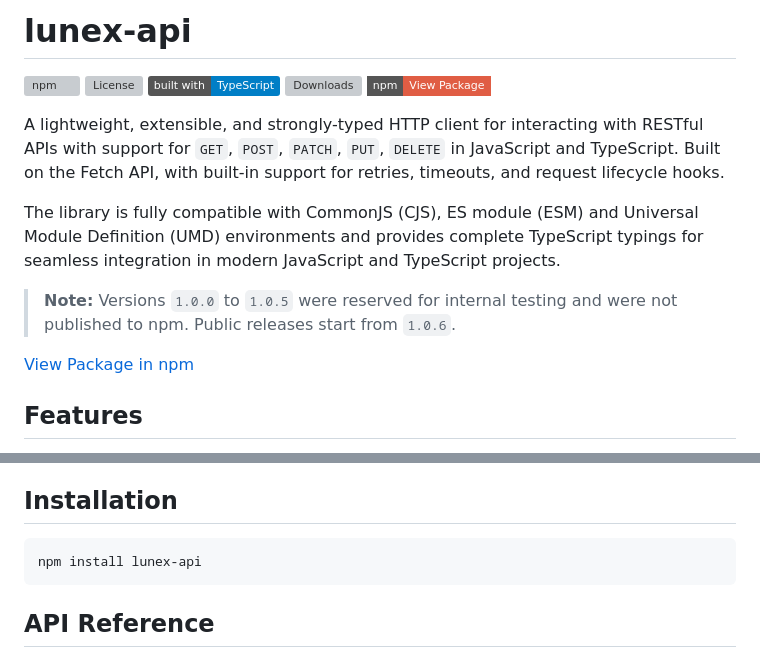
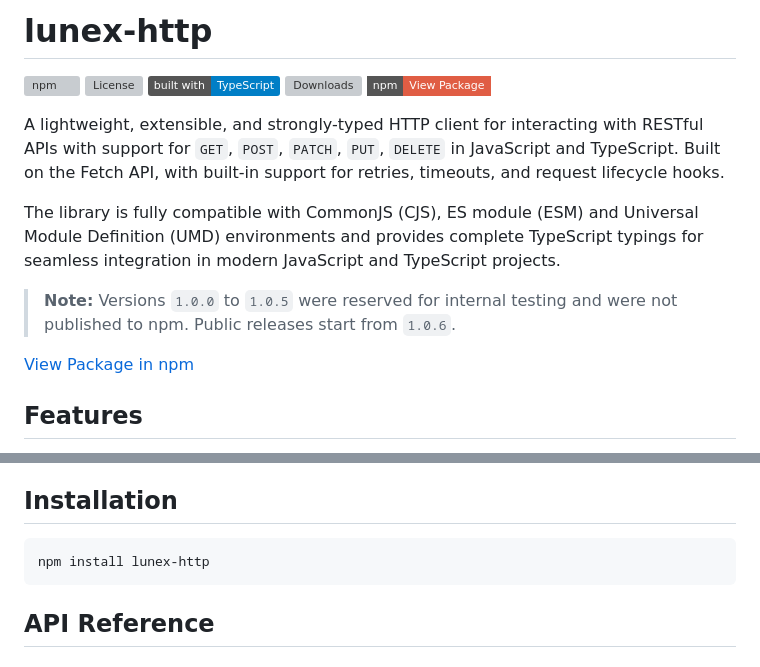
Before and after one commit to shrestha-bishal/lunex-api, a Markdown page: README.md, 2 parts joined by grey strips. Rendered like a GitHub page; badges without logos; grey boxes are pictures that could not be loaded.

Commit message:
changed the name to lunex-http

````diff
--- a/README.md
+++ b/README.md
@@ -1,4 +1,4 @@
-# lunex-api
+# lunex-http
 
 ![npm](https://img.shields.io/npm/v/lunex-client)
 ![License](https://img.shields.io/npm/l/lunex-client)
@@ -29,7 +29,7 @@ The library is fully compatible with CommonJS (CJS), ES module (ESM) and Univers
 ## Installation
 
 ```bash
-npm install lunex-api
+npm install lunex-http
 ```
 
 ## API Reference
````
Also changed, not shown: other parts of README.md (+1 -1 lines).
